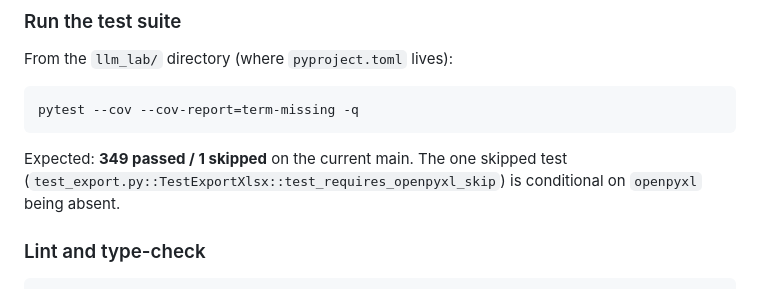
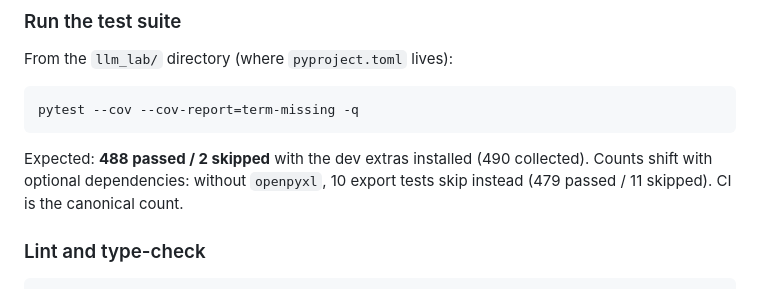
Before and after one commit to aidless/llm-lab, a Markdown page: CONTRIBUTING.md, the part around the change. Rendered like a GitHub page.

````diff
--- a/CONTRIBUTING.md
+++ b/CONTRIBUTING.md
@@ -39,9 +39,10 @@ From the `llm_lab/` directory (where `pyproject.toml` lives):
 pytest --cov --cov-report=term-missing -q
 ```
 
-Expected: **349 passed / 1 skipped** on the current main. The one skipped test
-(`test_export.py::TestExportXlsx::test_requires_openpyxl_skip`) is conditional
-on `openpyxl` being absent.
+Expected: **488 passed / 2 skipped** with the dev extras installed (490
+collected). Counts shift with optional dependencies: without `openpyxl`,
+10 export tests skip instead (479 passed / 11 skipped). CI is the
+canonical count.
 
 ### Lint and type-check
 
````
Also changed, not shown: README.md (+6 -6 lines).
